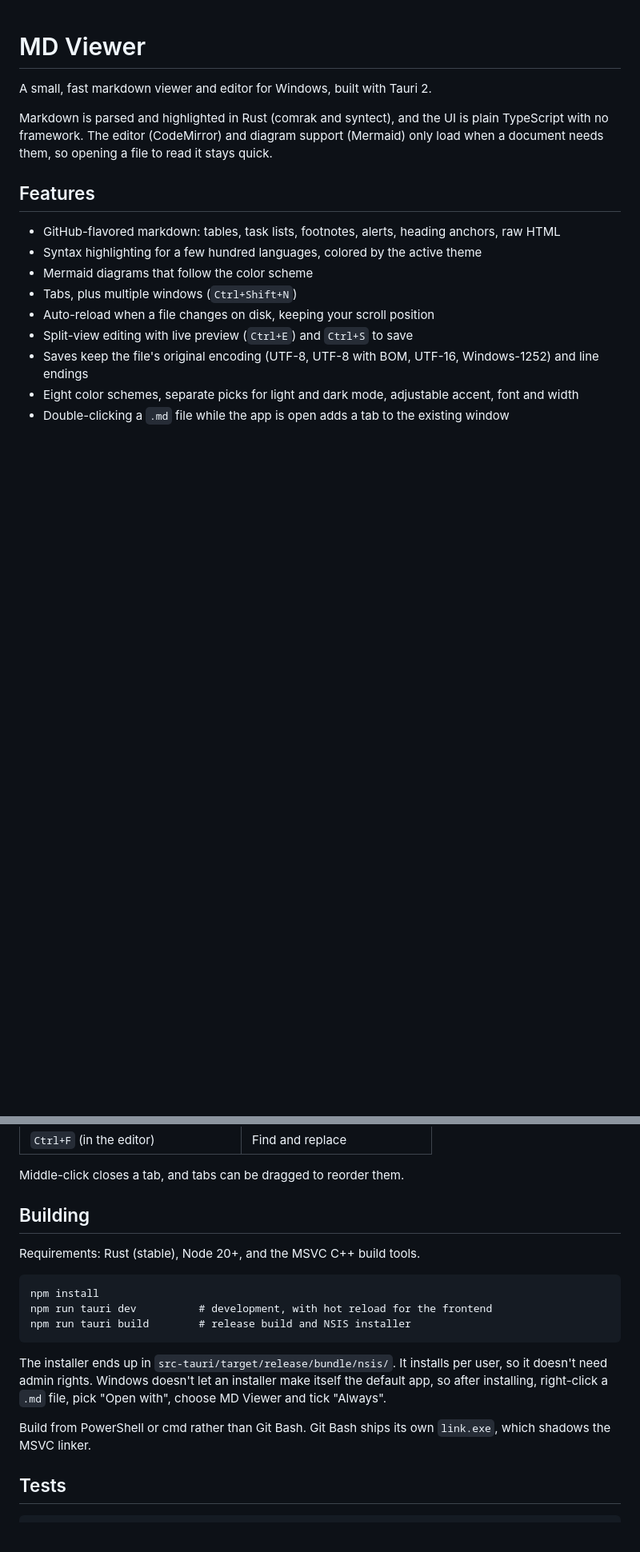
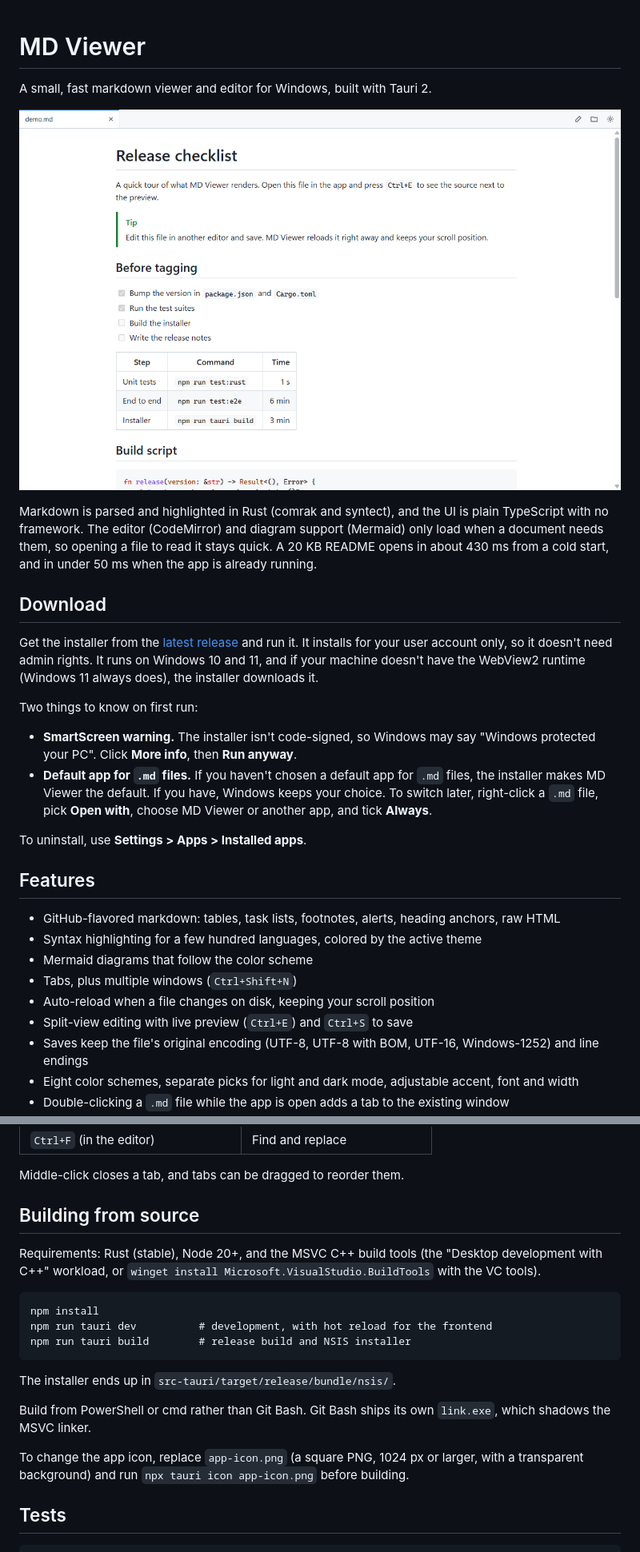
Before and after one commit to CollinOS/md-viewer, a Markdown page: README.md, 2 parts joined by grey strips. Shown: that part at 80% size. Rendered like a GitHub page; pictures changed too: docs/screenshot-light.png (added); blank space fills up the shorter version.

````diff
--- a/README.md
+++ b/README.md
@@ -2,7 +2,20 @@
 
 A small, fast markdown viewer and editor for Windows, built with Tauri 2.
 
-Markdown is parsed and highlighted in Rust (comrak and syntect), and the UI is plain TypeScript with no framework. The editor (CodeMirror) and diagram support (Mermaid) only load when a document needs them, so opening a file to read it stays quick.
+![MD Viewer showing a markdown document in the GitHub Light theme](docs/screenshot-light.png)
+
+Markdown is parsed and highlighted in Rust (comrak and syntect), and the UI is plain TypeScript with no framework. The editor (CodeMirror) and diagram support (Mermaid) only load when a document needs them, so opening a file to read it stays quick. A 20 KB README opens in about 430 ms from a cold start, and in under 50 ms when the app is already running.
+
+## Download
+
+Get the installer from the [latest release](https://github.com/CollinOS/md-viewer/releases/latest) and run it. It installs for your user account only, so it doesn't need admin rights. It runs on Windows 10 and 11, and if your machine doesn't have the WebView2 runtime (Windows 11 always does), the installer downloads it.
+
+Two things to know on first run:
+
+- **SmartScreen warning.** The installer isn't code-signed, so Windows may say "Windows protected your PC". Click **More info**, then **Run anyway**.
+- **Default app for `.md` files.** If you haven't chosen a default app for `.md` files, the installer makes MD Viewer the default. If you have, Windows keeps your choice. To switch later, right-click a `.md` file, pick **Open with**, choose MD Viewer or another app, and tick **Always**.
+
+To uninstall, use **Settings > Apps > Installed apps**.
 
 ## Features
 
@@ -34,9 +52,9 @@ Markdown is parsed and highlighted in Rust (comrak and syntect), and the UI is p
 
 Middle-click closes a tab, and tabs can be dragged to reorder them.
 
-## Building
+## Building from source
 
-Requirements: Rust (stable), Node 20+, and the MSVC C++ build tools.
+Requirements: Rust (stable), Node 20+, and the MSVC C++ build tools (the "Desktop development with C++" workload, or `winget install Microsoft.VisualStudio.BuildTools` with the VC tools).
 
 ```
 npm install
@@ -44,9 +62,11 @@ npm run tauri dev          # development, with hot reload for the frontend
 npm run tauri build        # release build and NSIS installer
 ```
 
-The installer ends up in `src-tauri/target/release/bundle/nsis/`. It installs per user, so it doesn't need admin rights. Windows doesn't let an installer make itself the default app, so after installing, right-click a `.md` file, pick "Open with", choose MD Viewer and tick "Always".
+The installer ends up in `src-tauri/target/release/bundle/nsis/`.
 
 Build from PowerShell or cmd rather than Git Bash. Git Bash ships its own `link.exe`, which shadows the MSVC linker.
+
+To change the app icon, replace `app-icon.png` (a square PNG, 1024 px or larger, with a transparent background) and run `npx tauri icon app-icon.png` before building.
 
 ## Tests
 
````
Also changed, not shown: other parts of README.md (+10 -1 lines), docs/demo.md (added, +51 -0 lines), docs/screenshot-editing.png (added), 3 other files.
